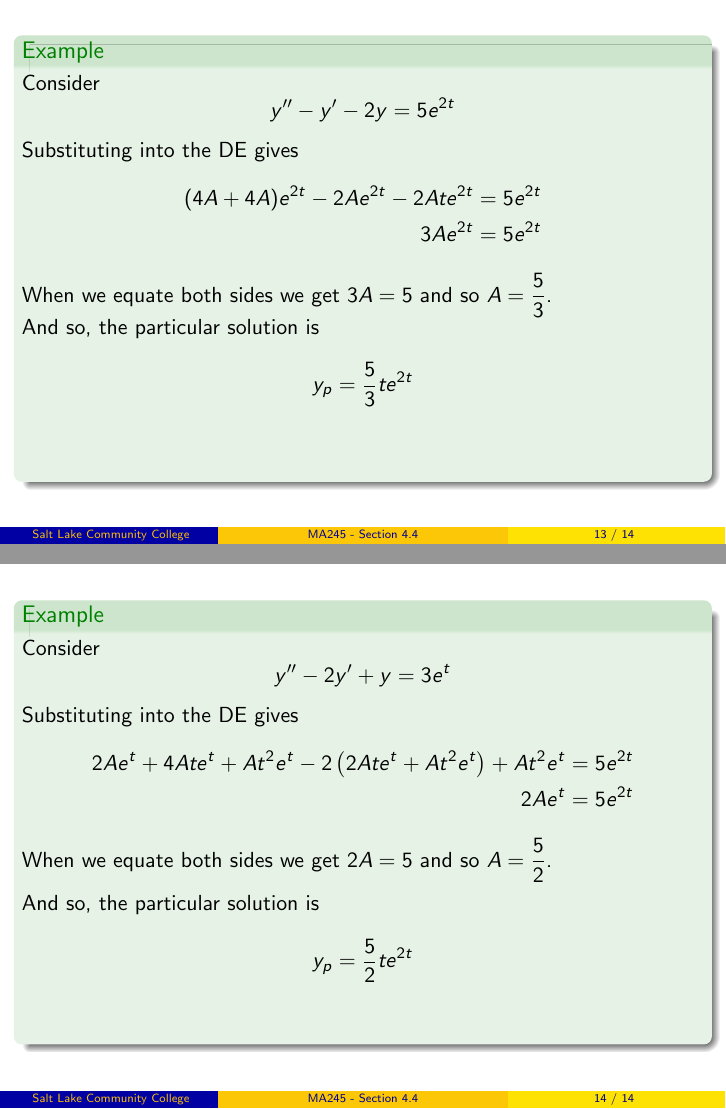
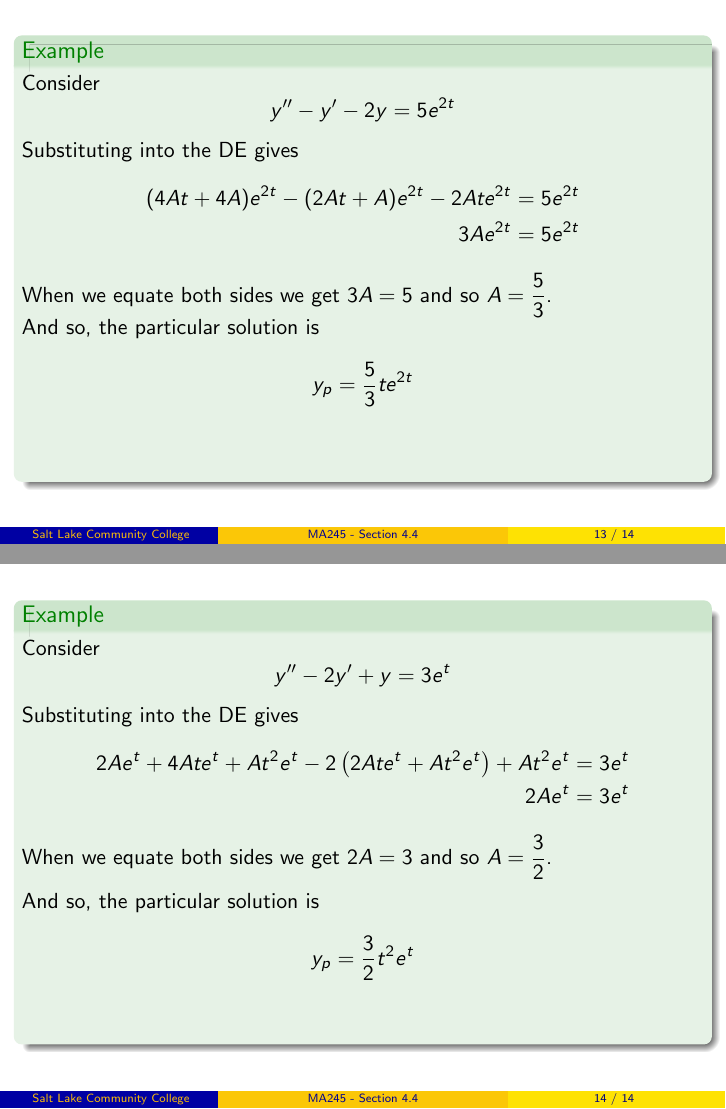
Before and after one commit to weinels/LectureSlides, LaTeX slides (CCC/MA245/Chapter_4/section_4.4/chapter_4_section_4.tex): pages 83 and 100 of 100, joined at a grey line. Compiled offline with pdfLaTeX.

Commit message:
Fixeds typos.

```diff
--- a/CCC/MA245/Chapter_4/section_4.4/chapter_4_section_4.tex
+++ b/CCC/MA245/Chapter_4/section_4.4/chapter_4_section_4.tex
@@ -495,7 +495,7 @@ y_p=Ate^{2t}
 \begin{equation*}
 \begin{aligned}
 y_p^{\prime}&=(2At+A)e^{2t}\\
-y_p^{\prime\prime}&=(4A+4A)e^{2t}
+y_p^{\prime\prime}&=(4At+4A)e^{2t}
 \end{aligned}
 \end{equation*}}
 \onslide<9->
@@ -584,16 +584,16 @@ y_p^{\prime\prime}&=2Ae^t+4Ate^t+At^2e^t
 Substituting into the DE gives
 \begin{equation*}
 \begin{aligned}
-2Ae^t+4Ate^t+At^2e^t-2\left(2Ate^t+At^2 e^t\right)+At^2e^{t}&=5e^{2t}\\
-\visible<15->{2Ae^{t}&=5e^{2t}}
+2Ae^t+4Ate^t+At^2e^t-2\left(2Ate^t+At^2 e^t\right)+At^2e^{t}&=3e^{t}\\
+\visible<15->{2Ae^{t}&=3e^{t}}
 \end{aligned}
 \end{equation*}
-\visible<16->{When we equate both sides we get $2A=5$ and so $A=\dfrac{5}{2}$.}
+\visible<16->{When we equate both sides we get $2A=3$ and so $A=\dfrac{3}{2}$.}
 
 \visible<17->{\vspace{2mm}
 And so, the particular solution is
 \begin{equation*}
-y_p=\dfrac{5}{2}te^{2t}
+y_p=\dfrac{3}{2}t^2e^{t}
 \end{equation*}}
 \end{overprint}
 \end{example}
```
Also changed, not shown: CCC/MA245/Chapter_4/section_4.4/chapter_4_section_4.pdf, CCC/MA245/Chapter_4/section_4.4/chapter_4_section_4.tex (2 more changed lines).
